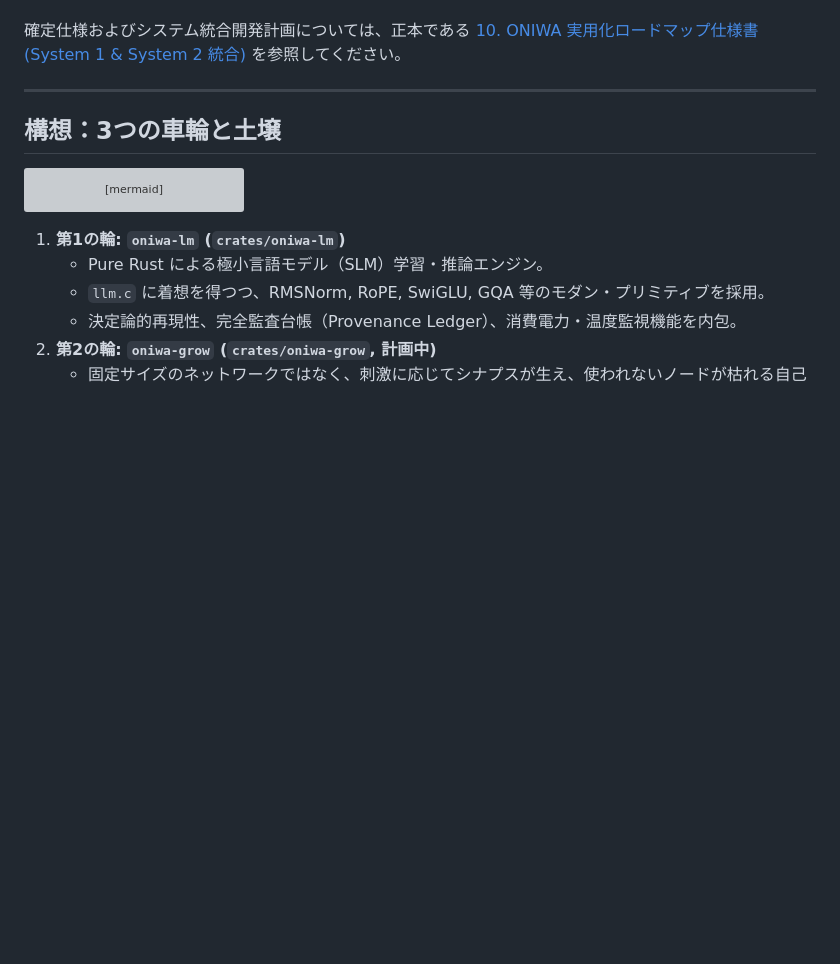
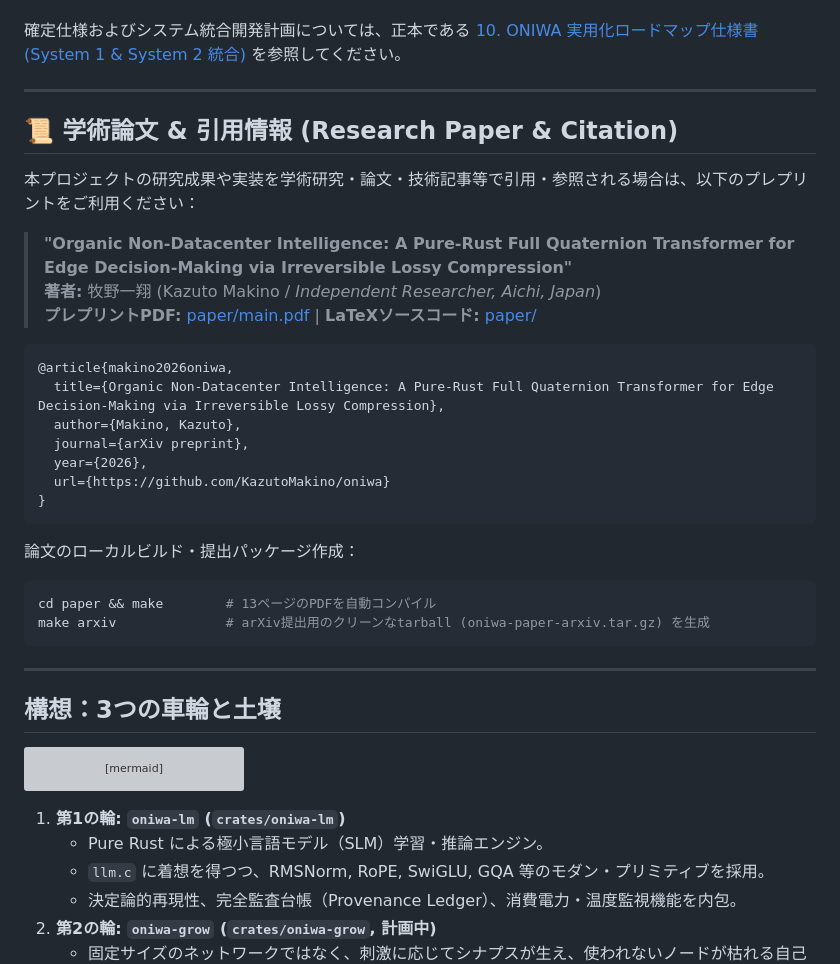
Before and after one commit to KazutoMakino/oniwa, a Markdown page: README.ja.md, the part around the change. Rendered like a GitHub page; blank space fills up the shorter version; grey boxes are pictures that could not be loaded.

Commit message:
docs: add research paper citation and arXiv submission instructions to README (#121) (#122)

````diff
--- a/README.ja.md
+++ b/README.ja.md
@@ -24,6 +24,32 @@
 現代の生成AIにおける「GPU数万枚・パラメータ数千億のパワーゲーム」や「無断スクレイピング・合成データの泥沼」に対するアンチテーゼとして、出自が100%追跡可能なクリーンなデータのみを土壌とし、エッジ環境（Raspberry Pi 4等）でも掌握できる自作知能の育成を目指すプロジェクトです。
 
 確定仕様およびシステム統合開発計画については、正本である [10. ONIWA 実用化ロードマップ仕様書 (System 1 & System 2 統合)](docs/10_system_integration_roadmap.ja.md) を参照してください。
+
+---
+
+## 📜 学術論文 & 引用情報 (Research Paper & Citation)
+
+本プロジェクトの研究成果や実装を学術研究・論文・技術記事等で引用・参照される場合は、以下のプレプリントをご利用ください：
+
+> **"Organic Non-Datacenter Intelligence: A Pure-Rust Full Quaternion Transformer for Edge Decision-Making via Irreversible Lossy Compression"**
+> **著者:** 牧野一翔 (Kazuto Makino / *Independent Researcher, Aichi, Japan*)
+> **プレプリントPDF:** [paper/main.pdf](paper/main.pdf) | **LaTeXソースコード:** [paper/](paper/)
+
+```bibtex
+@article{makino2026oniwa,
+  title={Organic Non-Datacenter Intelligence: A Pure-Rust Full Quaternion Transformer for Edge Decision-Making via Irreversible Lossy Compression},
+  author={Makino, Kazuto},
+  journal={arXiv preprint},
+  year={2026},
+  url={https://github.com/KazutoMakino/oniwa}
+}
+```
+
+論文のローカルビルド・提出パッケージ作成：
+```bash
+cd paper && make        # 13ページのPDFを自動コンパイル
+make arxiv              # arXiv提出用のクリーンなtarball (oniwa-paper-arxiv.tar.gz) を生成
+```
 
 ---
 
````
Also changed, not shown: README.md (+26 -0 lines).
